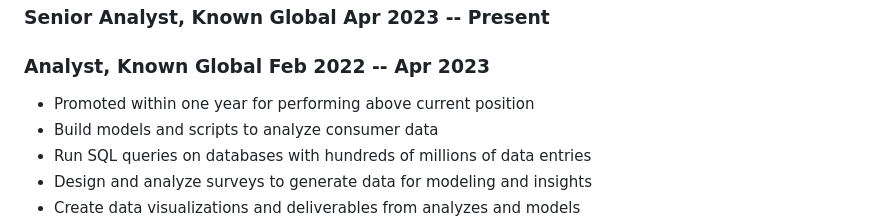
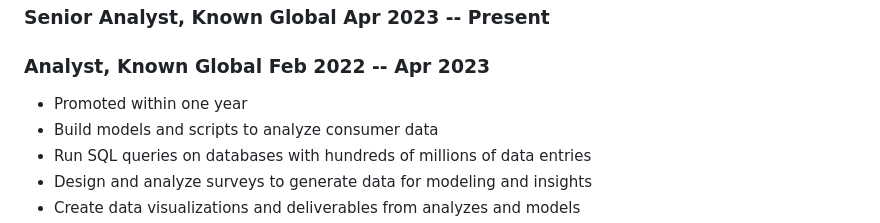
Before and after one commit to gabriellewald/resume.md, a Markdown page: resume.md, the part around the change. Rendered like a GitHub page.

```diff
--- a/resume.md
+++ b/resume.md
@@ -42,7 +42,7 @@ hand -->
 ### <span>Senior Analyst, Known Global</span> <span>Apr 2023 -- Present</span>
 
 ### <span>Analyst, Known Global</span> <span>Feb 2022 -- Apr 2023</span>
-- Promoted within one year for performing above current position
+- Promoted within one year
 - Build models and scripts to analyze consumer data
 - Run SQL queries on databases with hundreds of millions of data entries
 - Design and analyze surveys to generate data for modeling and insights
```
